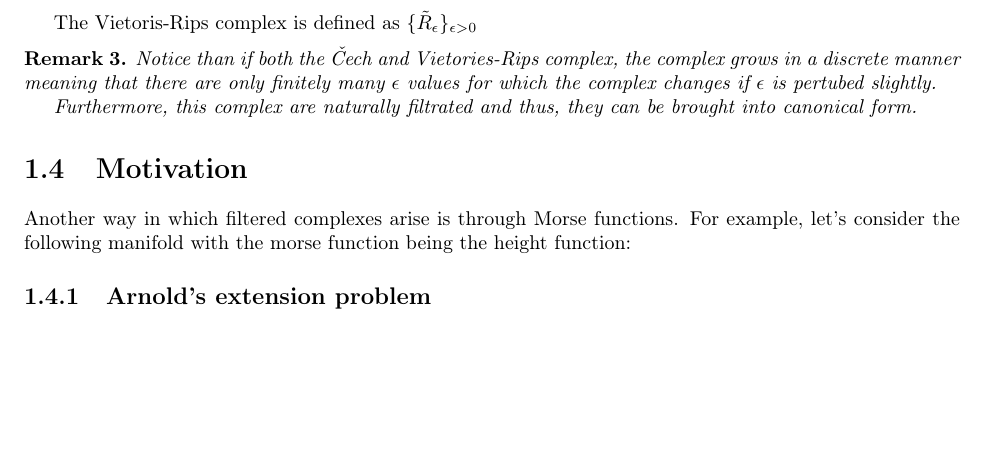
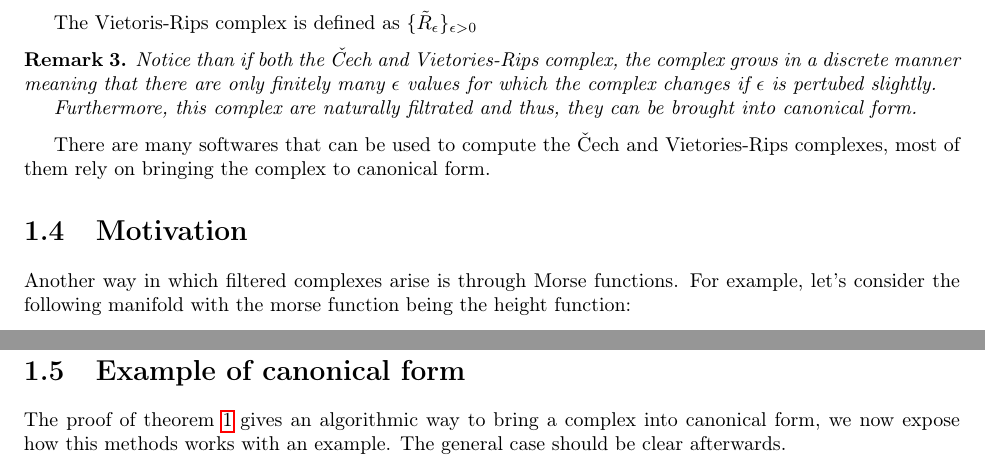
Before and after one commit to marhu98/tfm, a LaTeX thesis (tfm.tex, which reads chapters/chapter1.tex): part of page 3 of 5 before the commit and two parts of pages 3 and 4 of 5 after it, the two joined at a grey line, cut so that both start at the same text, the shorter picture padded with empty space. Compiled offline with pdfLaTeX; the source files are stored in an older character set and shown here as Unicode.

Commit message:
Automatic commit

```diff
--- a/chapters/chapter1.tex
+++ b/chapters/chapter1.tex
@@ -296,11 +297,47 @@ that there are only finitely many $\epsilon$ values for which the complex change
 Furthermore, this complex are naturally filtrated and thus, they can be brought into canonical form.
 \end{remark}
 
+There are many softwares that can be used to compute the
+{\Cech} and Vietories-Rips complexes, most of them rely on bringing the complex to canonical form.
+
 \section{Motivation}
 
 Another way in which filtered complexes arise is through Morse functions. For example, let's
 consider the following manifold with the morse function being the height function:
 
-\subsection{Arnold's extension problem}
+%\subsection{Arnold's extension problem}
 
 %\chapter{Canonical form=Persistence diagrams}
+
+
+
+%\section{Optimal sequence of metamorphoses of the canonical form}
+%
+%One natural question for quickly computing the canonical form of a complex is
+%the following: What is the shortest way to bring a complex to canonical form only using
+%relatively simple transformations.
+%Now, what do we mean by simple transformations?
+%
+%\begin{definition}
+%We say that a transformation of a complex is simple if it is one of the following:
+%
+%\begin{itemize}[label={}]
+%
+%\item {\bf Type (1)}:
+%A transformation sending $b$ to $b\pm a$
+%
+%\item {\bf Type (2)}:
+%A transformation sending $b$ to $b\pm a$
+%
+%\end{itemize}
+%
+%
+%\end{definition}
+
+
+\section{Example of canonical form}
+
+The proof of theorem \ref{canonicalform} gives an
+algorithmic way to bring a complex into canonical form,
+we now expose how this methods works with an example.
+The general case should be clear afterwards.
--- a/tfm.tex
+++ b/tfm.tex
@@ -10,6 +10,9 @@
 %\renewcommand\bibname{Bibliografy}
 
 \usepackage{titlesec}
+
+
+\usepackage{enumitem}
 
 %\usepackage[spanish]{babel}
 
```
Also changed, not shown: tfm.pdf, chapters/chapter1.tex (1 more changed lines), 3 other files.
